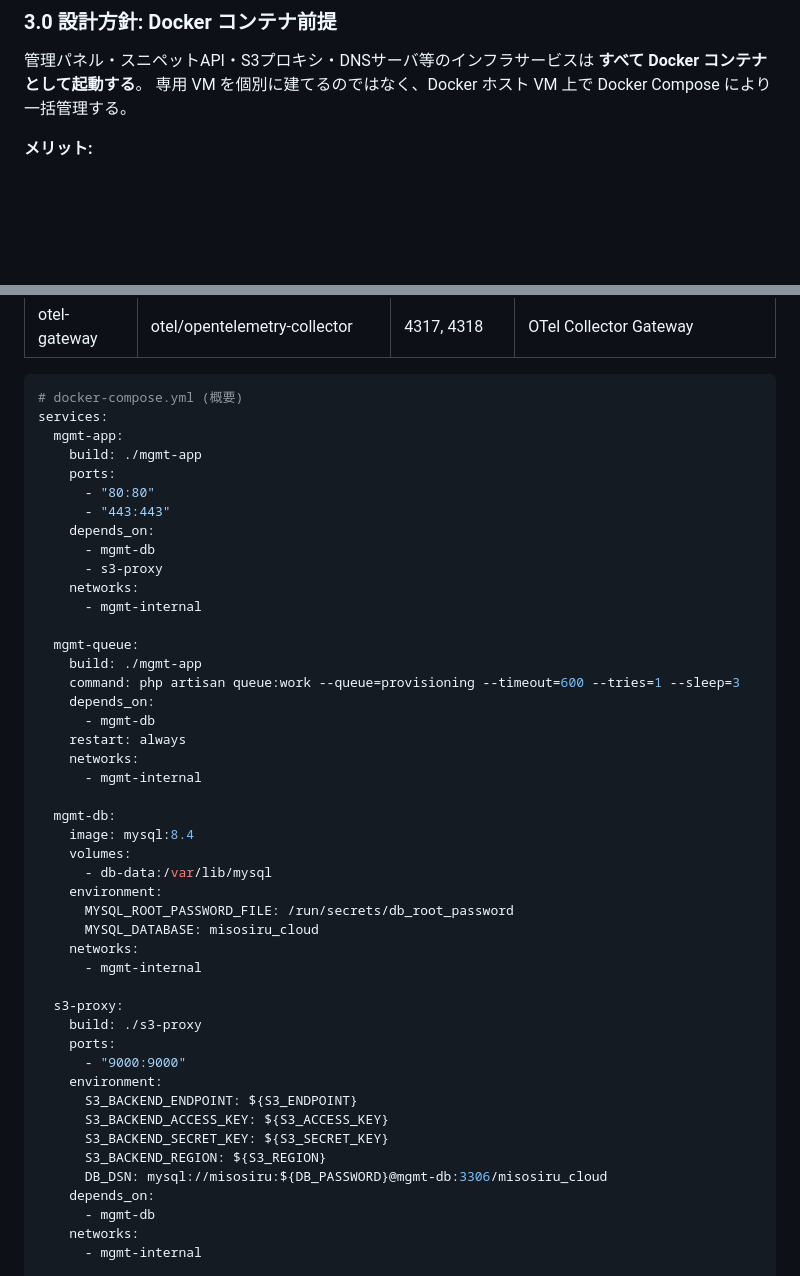
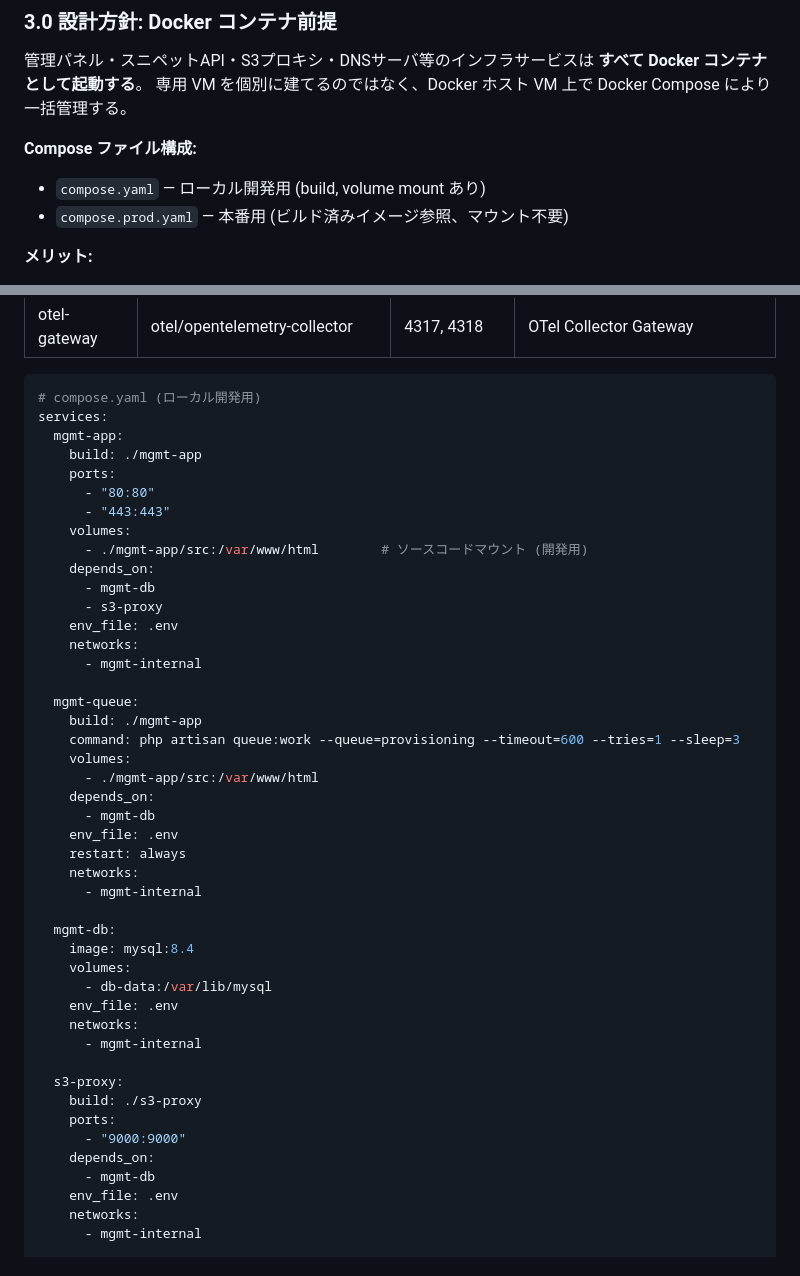
Before and after one commit to NAKNAO-nnct/MisosiruCloud, a Markdown page: docs/infrastructure-design.md, 2 parts joined by grey strips. Rendered like a GitHub page; blank space fills up the shorter version.

````diff
--- a/docs/infrastructure-design.md
+++ b/docs/infrastructure-design.md
@@ -142,6 +142,10 @@ Cloud-init の network-config v2 で両 NIC の IP を静的に設定し、eth0
 管理パネル・スニペットAPI・S3プロキシ・DNSサーバ等のインフラサービスは **すべて Docker コンテナとして起動する**。
 専用 VM を個別に建てるのではなく、Docker ホスト VM 上で Docker Compose により一括管理する。
 
+**Compose ファイル構成:**
+- `compose.yaml` — ローカル開発用 (build, volume mount あり)
+- `compose.prod.yaml` — 本番用 (ビルド済みイメージ参照、マウント不要)
+
 **メリット:**
 - デプロイ・再起動・ロールバックが容易 (`docker compose up -d`)
 - 1台の VM 上で複数サービスを効率的に実行
@@ -173,24 +177,30 @@ mgmt-docker VM 上で Docker Compose により以下のサービスを実行す
 | otel-gateway | otel/opentelemetry-collector | 4317, 4318 | OTel Collector Gateway |
 
 ```yaml
-# docker-compose.yml (概要)
+# compose.yaml (ローカル開発用)
 services:
   mgmt-app:
     build: ./mgmt-app
     ports:
       - "80:80"
       - "443:443"
+    volumes:
+      - ./mgmt-app/src:/var/www/html        # ソースコードマウント (開発用)
     depends_on:
       - mgmt-db
       - s3-proxy
+    env_file: .env
     networks:
       - mgmt-internal
 
   mgmt-queue:
     build: ./mgmt-app
     command: php artisan queue:work --queue=provisioning --timeout=600 --tries=1 --sleep=3
+    volumes:
+      - ./mgmt-app/src:/var/www/html
     depends_on:
       - mgmt-db
+    env_file: .env
     restart: always
     networks:
       - mgmt-internal
@@ -199,9 +209,7 @@ services:
     image: mysql:8.4
     volumes:
       - db-data:/var/lib/mysql
-    environment:
-      MYSQL_ROOT_PASSWORD_FILE: /run/secrets/db_root_password
-      MYSQL_DATABASE: misosiru_cloud
+    env_file: .env
     networks:
       - mgmt-internal
 
@@ -209,14 +217,9 @@ services:
     build: ./s3-proxy
     ports:
       - "9000:9000"
-    environment:
-      S3_BACKEND_ENDPOINT: ${S3_ENDPOINT}
-      S3_BACKEND_ACCESS_KEY: ${S3_ACCESS_KEY}
-      S3_BACKEND_SECRET_KEY: ${S3_SECRET_KEY}
-      S3_BACKEND_REGION: ${S3_REGION}
-      DB_DSN: mysql://misosiru:${DB_PASSWORD}@mgmt-db:3306/misosiru_cloud
     depends_on:
       - mgmt-db
+    env_file: .env
     networks:
       - mgmt-internal
 
````
Also changed, not shown: other parts of docs/infrastructure-design.md (+77 -0 lines), docs/deployment-operations.md (+33 -29 lines), docs/detailed-design.md (+2 -2 lines).
